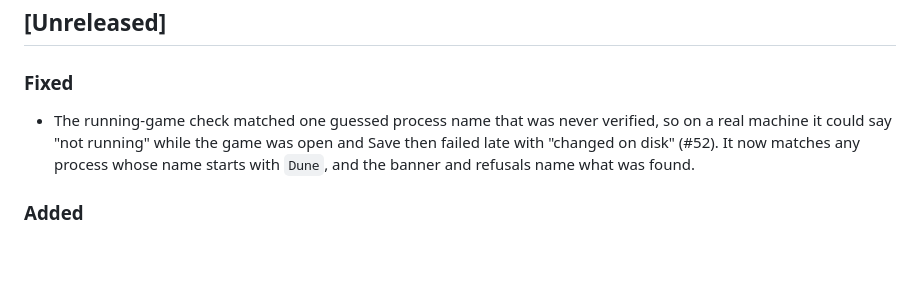
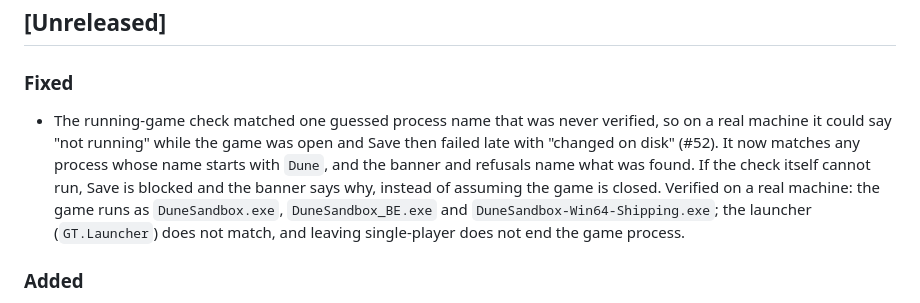
Before and after one commit to Project-Arrakis/tabr-tau, a Markdown page: CHANGELOG.md, the part around the change. GitHub-like rendering; blank space fills up the shorter version.

```diff
--- a/CHANGELOG.md
+++ b/CHANGELOG.md
@@ -6,7 +6,7 @@ Versioning: [Semantic Versioning](https://semver.org/), tags `v0.x` until the fi
 ## [Unreleased]
 
 ### Fixed
-- The running-game check matched one guessed process name that was never verified, so on a real machine it could say "not running" while the game was open and Save then failed late with "changed on disk" (#52). It now matches any process whose name starts with `Dune`, and the banner and refusals name what was found.
+- The running-game check matched one guessed process name that was never verified, so on a real machine it could say "not running" while the game was open and Save then failed late with "changed on disk" (#52). It now matches any process whose name starts with `Dune`, and the banner and refusals name what was found. If the check itself cannot run, Save is blocked and the banner says why, instead of assuming the game is closed. Verified on a real machine: the game runs as `DuneSandbox.exe`, `DuneSandbox_BE.exe` and `DuneSandbox-Win64-Shipping.exe`; the launcher (`GT.Launcher`) does not match, and leaving single-player does not end the game process.
 
 ### Added
 - Tiered confirmations (S2 slice 2, F-10 / #11): the bare browser `confirm()` dialogs are replaced by an in-app question that states the consequence. Reversible edits ask nothing (they are pending, listed in the review, and Discard undoes them). Deleting an item, discarding, reloading, deleting a config line, restoring a config backup, resetting vendor limits and completing a Landsraad task ask first. Far-reaching actions (repair every base piece, clear sand, a raw SQL write, restoring a backup over the save) also need a word typed. Escape or a click outside cancels. Success messages now say "(not saved yet)" while edits are pending, so a green toast is not mistaken for "in the game".
```
Also changed, not shown: README.md (+1 -1 lines).
